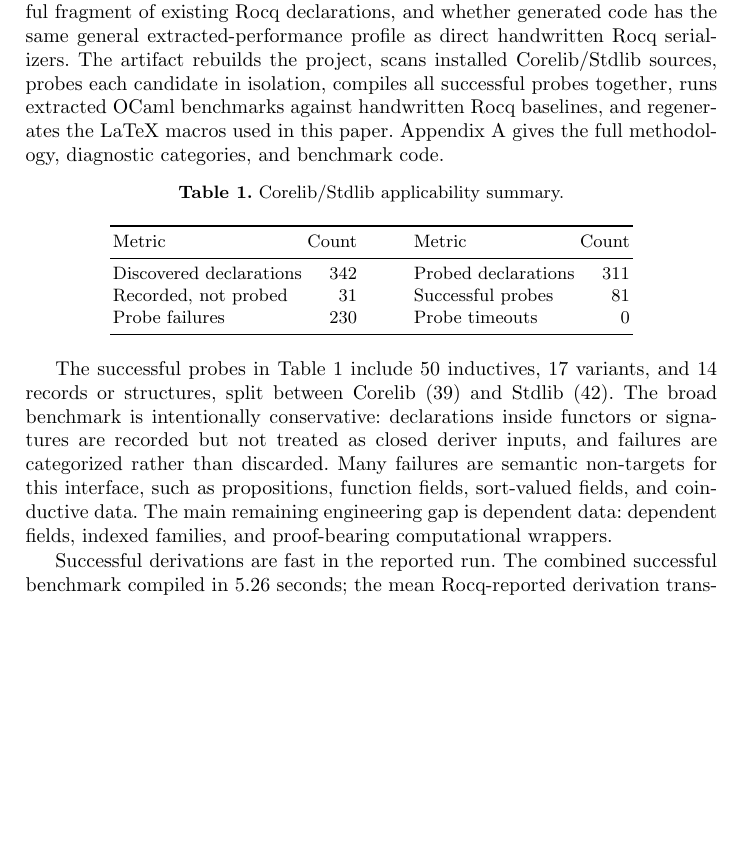
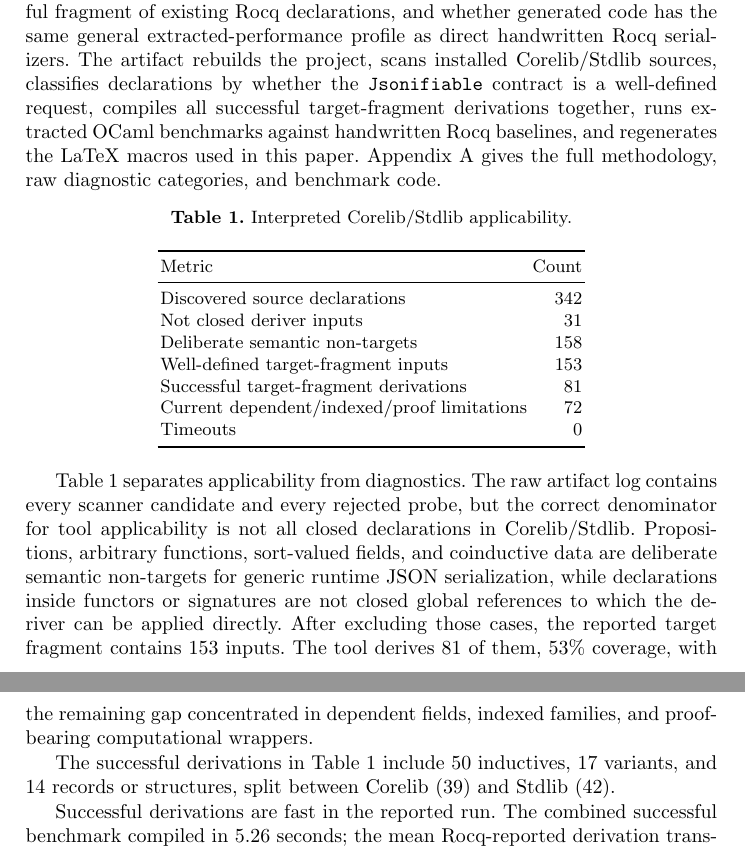
Before and after one commit to ku-sldg/rocq-json, a LaTeX thesis (write_up/paper.tex, which reads write_up/appendices/benchmarking.tex, write_up/appendices/quickstart.tex, write_up/appendices/reference-manual.tex): part of page 4 of 15 before the commit and two parts of pages 4 and 5 of 16 after it, the two joined at a grey line, cut so that both start at the same text, the shorter picture padded with empty space. The pictures show the PDF file write_up/paper.pdf that the author committed with the source.

Commit message:
a bit more clarification of failures within the paper

```diff
--- a/write_up/appendices/benchmarking.tex
+++ b/write_up/appendices/benchmarking.tex
@@ -10,9 +10,6 @@ Rocq baselines extracted through the same pipeline.
 \subsection{Applicability Benchmark}
 
 The artifact scans installed Corelib and Stdlib sources for inductive-like
-declarations, probes each candidate in isolation, records diagnostics, and then
-compiles a single benchmark file containing all successful derivations.  This
-workflow is deliberately conservative: unsupported declarations remain visible
-as categorized failures.  Declarations that are visible in source but are not
-closed derivation targets, such as declarations inside functor bodies or module
-signatures, are recorded separately rather than discarded.
+declarations, records declarations that are not closed deriver inputs, probes
+closed candidates in isolation, records diagnostics, and then compiles a single
+benchmark file containing all successful derivations.  This workflow is
@@ -19,3 +20,4 @@ signatures, are recorded separately rather than discarded.
+discarded.
 
 \begin{table}
   \centering
@@ -32,7 +34,7 @@ signatures, are recorded separately rather than discarded.
       Recorded, not probed         & \JsonifiableSkipped          \\
       Probed declarations          & \JsonifiableProbed           \\
       Successful probes            & \JsonifiableProbeSuccesses   \\
-      Probe failures               & \JsonifiableProbeFailures    \\
+      Non-success diagnostics      & \JsonifiableProbeFailures    \\
       Probe timeouts               & \JsonifiableProbeTimeouts    \\
       Timed successful derivations & \JsonifiableTimedDerivations \\
       \bottomrule
--- a/write_up/appendices/quickstart.tex
+++ b/write_up/appendices/quickstart.tex
@@ -49,3 +49,4 @@ dependent-field failure looks like:
+looks like:
 
 \begin{lstlisting}
 Error:
--- a/write_up/appendices/reference-manual.tex
+++ b/write_up/appendices/reference-manual.tex
@@ -66,11 +67,11 @@ normally rely on typeclass resolution and the public operations shown in the
 
 \subsection{Interpreting Failure Categories}
 
-The benchmark artifact records failures with categories intended for triage.
-Some categories are semantic non-targets for a generic JSON serializer:
-propositions are erased at extraction, arbitrary functions do not have a
-canonical finite representation, sorts are type-level objects, and coinductive
-values may be infinite.  Other categories are implementation limitations:
-dependent fields, indexed families, proof-bearing computational wrappers,
-arbitrary nested recursion, and mutual recursion require additional contracts or
-proof-generation techniques.
+The benchmark artifact records non-success diagnostics with categories intended
+for triage.  Some categories are semantic non-targets for a generic JSON
+serializer: propositions are erased at extraction, arbitrary functions do not
+have a canonical finite representation, sorts are type-level objects, and
+coinductive values may be infinite.  Other categories are implementation
+limitations: dependent fields, indexed families, proof-bearing computational
+wrappers, arbitrary nested recursion, and mutual recursion require additional
+contracts or proof-generation techniques.
--- a/write_up/paper.tex
+++ b/write_up/paper.tex
@@ -207,23 +207,21 @@ We evaluate two practical questions: whether the deriver applies to a meaningful
 fragment of existing Rocq declarations, and whether generated code has the same
 general extracted-performance profile as direct handwritten Rocq serializers.
 The artifact rebuilds the project, scans installed Corelib/Stdlib sources,
-probes each candidate in isolation, compiles all successful probes together,
-runs extracted OCaml benchmarks against handwritten Rocq baselines, and
-regenerates the LaTeX macros used in this paper.  Appendix~\ref{app:benchmarking}
-gives the full methodology, diagnostic categories, and benchmark code.
+classifies declarations by whether the \texttt{Jsonifiable} contract is a
+well-defined request, compiles all successful target-fragment derivations
+together, runs extracted OCaml benchmarks against handwritten Rocq baselines,
+and regenerates the LaTeX macros used in this paper.
+Appendix~\ref{app:benchmarking} gives the full methodology, raw diagnostic
+categories, and benchmark code.
 
 \begin{table}
   \centering
-  \caption{Corelib/Stdlib applicability summary.}
+  \caption{Interpreted Corelib/Stdlib applicability.}
   \label{tab:applicability}
   \small
-  \begin{tabular}{lr@{\hspace{1cm}}lr}
+  \begin{tabular}{lr}
     \toprule
-    Metric                  & Count                     & Metric                     & Count \\
+    Metric & Count \\
     \midrule
-    Discovered declarations & \JsonifiableDiscovered
-                            & Probed declarations       & \JsonifiableProbed                 \\
-    Recorded, not probed    & \JsonifiableSkipped
-                            & Successful probes         & \JsonifiableProbeSuccesses         \\
-    Probe failures          & \JsonifiableProbeFailures
-                            & Probe timeouts            & \JsonifiableProbeTimeouts          \\
+    Discovered source declarations       & \JsonifiableDiscovered                   \\
+    Not closed deriver inputs            & \JsonifiableSkipped                      \\
@@ -230,18 +231,26 @@ gives the full methodology, diagnostic categories, and benchmark code.
+    Current dependent/indexed/proof limitations & \JsonifiableDependentProofLimitations \\
+    Timeouts                             & \JsonifiableProbeTimeouts                \\
     \bottomrule
   \end{tabular}
 \end{table}
 
-The successful probes in Table~\ref{tab:applicability} include
+Table~\ref{tab:applicability} separates applicability from diagnostics.  The
+raw artifact log contains every scanner candidate and every rejected probe, but
+the correct denominator for tool applicability is not all closed declarations in
+Corelib/Stdlib.  Propositions, arbitrary functions, sort-valued fields, and
+coinductive data are deliberate semantic non-targets for generic runtime JSON
+serialization, while declarations inside functors or signatures are not closed
+global references to which the deriver can be applied directly.  After excluding
+those cases, the reported target fragment contains \JsonifiableTargetFragment{}
+inputs.  The tool derives \JsonifiableProbeSuccesses{} of them,
+\JsonifiableTargetCoverage{} coverage, with the remaining gap concentrated in
+dependent fields, indexed families, and proof-bearing computational wrappers.
+
+The successful derivations in Table~\ref{tab:applicability} include
 \JsonifiableSuccessInductives{} inductives, \JsonifiableSuccessVariants{}
 variants, and \JsonifiableSuccessRecords{} records or structures, split between
 Corelib (\JsonifiableSuccessCorelib{}) and Stdlib
-(\JsonifiableSuccessStdlib{}).  The broad benchmark is intentionally
-conservative: declarations inside functors or signatures are recorded but not
-treated as closed deriver inputs, and failures are categorized rather than
-discarded.  Many failures are semantic non-targets for this interface, such as
-propositions, function fields, sort-valued fields, and coinductive data.  The
-main remaining engineering gap is dependent data: dependent fields, indexed
-families, and proof-bearing computational wrappers.
+(\JsonifiableSuccessStdlib{}).
 
 Successful derivations are fast in the reported run.  The combined successful
 benchmark compiled in \JsonifiableBenchmarkWallSeconds{} seconds; the mean
```
Also changed, not shown: write_up/generated/results.tex (+4 -0 lines), write_up/paper.pdf, write_up/appendices/benchmarking.tex (42 more changed lines), write_up/appendices/quickstart.tex (10 more changed lines), write_up/appendices/reference-manual.tex (9 more changed lines), write_up/paper.tex (3 more changed lines), 1 other file.
